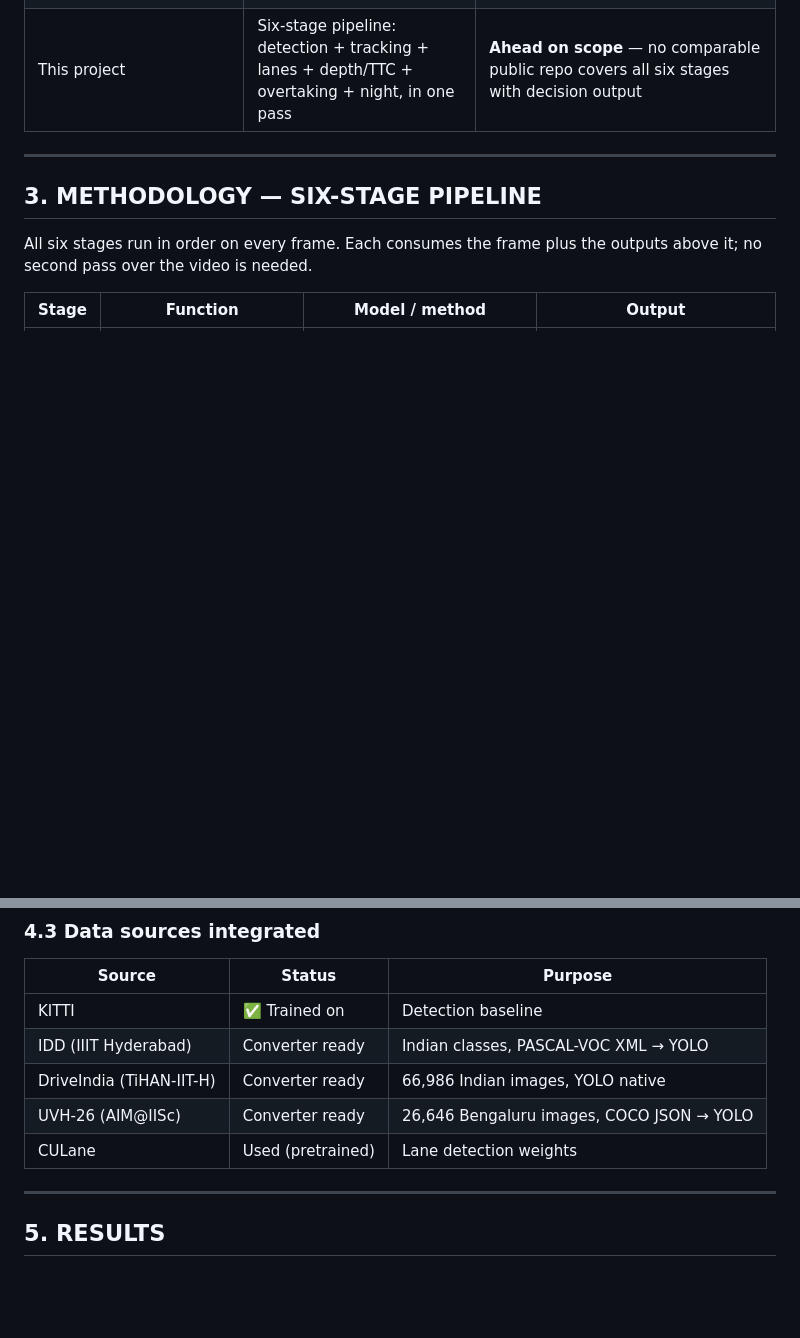
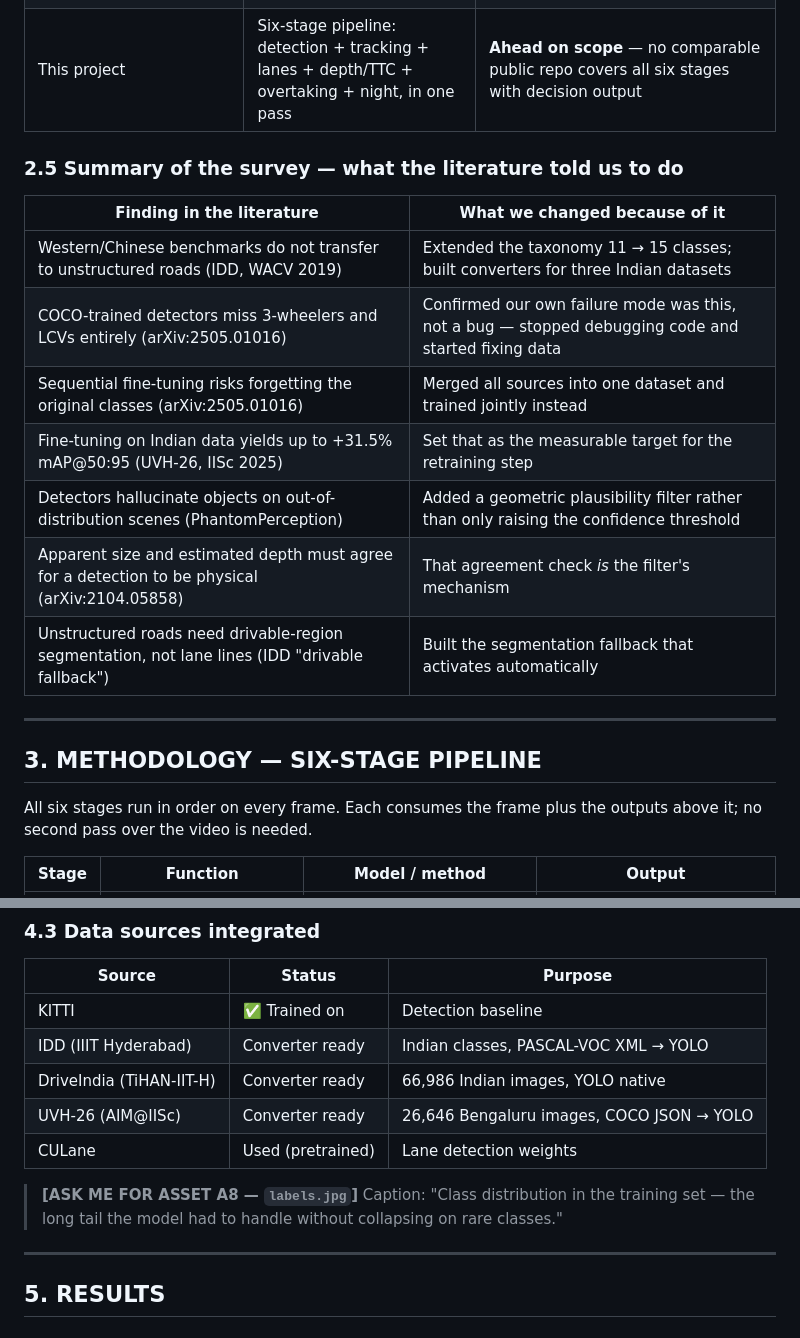
Before and after one commit to Bansal7976/IBM-INTERNSHIP, a Markdown page: autonomous_detection/PRESENTATION_CONTENT.md, 2 parts joined by grey strips. Rendered like a GitHub page; blank space fills up the shorter version.

```diff
--- a/autonomous_detection/PRESENTATION_CONTENT.md
+++ b/autonomous_detection/PRESENTATION_CONTENT.md
@@ -74,6 +126,18 @@ degrading to a weaker method rather than failing outright.
 | [AdroitAnandAI/ADAS-Car-using-Raspberry-Pi](https://github.com/AdroitAnandAI/ADAS-Car-using-Raspberry-Pi) | Physical ADAS rig on Indian roads: Raspberry Pi + RP LIDAR + camera, low-level sensor fusion | **Ahead of us on depth** — real LiDAR beats monocular estimation. Different scope: hardware build vs. our software pipeline |
 | UVH-26 baseline models | YOLOv11 / DAMO-YOLO / RT-DETRv2 fine-tuned on Indian data | **Ahead of us on Indian-data training** — they have run it and measured 31.5%; we have built the capability but not yet retrained |
 | This project | Six-stage pipeline: detection + tracking + lanes + depth/TTC + overtaking + night, in one pass | **Ahead on scope** — no comparable public repo covers all six stages with decision output |
+
+### 2.5 Summary of the survey — what the literature told us to do
+
+| Finding in the literature | What we changed because of it |
+|---|---|
+| Western/Chinese benchmarks do not transfer to unstructured roads (IDD, WACV 2019) | Extended the taxonomy 11 → 15 classes; built converters for three Indian datasets |
+| COCO-trained detectors miss 3-wheelers and LCVs entirely (arXiv:2505.01016) | Confirmed our own failure mode was this, not a bug — stopped debugging code and started fixing data |
+| Sequential fine-tuning risks forgetting the original classes (arXiv:2505.01016) | Merged all sources into one dataset and trained jointly instead |
+| Fine-tuning on Indian data yields up to +31.5% mAP@50:95 (UVH-26, IISc 2025) | Set that as the measurable target for the retraining step |
+| Detectors hallucinate objects on out-of-distribution scenes (PhantomPerception) | Added a geometric plausibility filter rather than only raising the confidence threshold |
+| Apparent size and estimated depth must agree for a detection to be physical (arXiv:2104.05858) | That agreement check *is* the filter's mechanism |
+| Unstructured roads need drivable-region segmentation, not lane lines (IDD "drivable fallback") | Built the segmentation fallback that activates automatically |
 
 ---
 
@@ -156,6 +220,10 @@ specifically to close the domain gap identified in the IDD paper.
 | UVH-26 (AIM@IISc) | Converter ready | 26,646 Bengaluru images, COCO JSON → YOLO |
 | CULane | Used (pretrained) | Lane detection weights |
 
+> **[ASK ME FOR ASSET A8 — `labels.jpg`]**
+> Caption: "Class distribution in the training set — the long tail the model had
+> to handle without collapsing on rare classes."
+
 ---
 
 ## 5. RESULTS
```
Also changed, not shown: other parts of autonomous_detection/PRESENTATION_CONTENT.md (+79 -0 lines).
